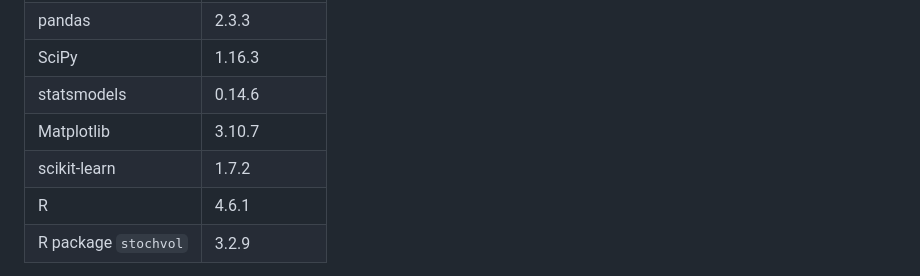
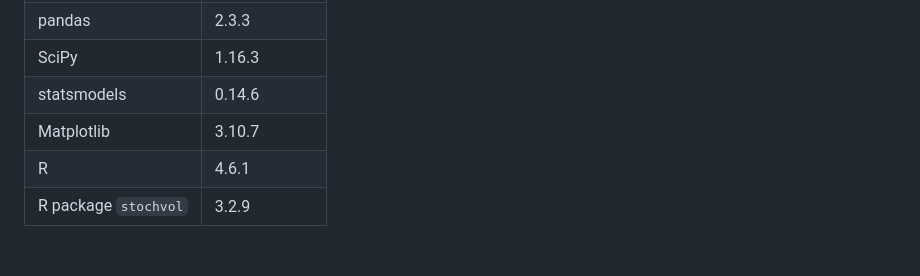
Before and after one commit to edvardbahr/Master-thesis, a Markdown page: README.md, the part around the change. Drawn GitHub-style; blank space fills up the shorter version.

```diff
--- a/README.md
+++ b/README.md
@@ -80,7 +80,6 @@ The principal local software versions were:
 | SciPy | 1.16.3 |
 | statsmodels | 0.14.6 |
 | Matplotlib | 3.10.7 |
-| scikit-learn | 1.7.2 |
 | R | 4.6.1 |
 | R package `stochvol` | 3.2.9 |
 
```
